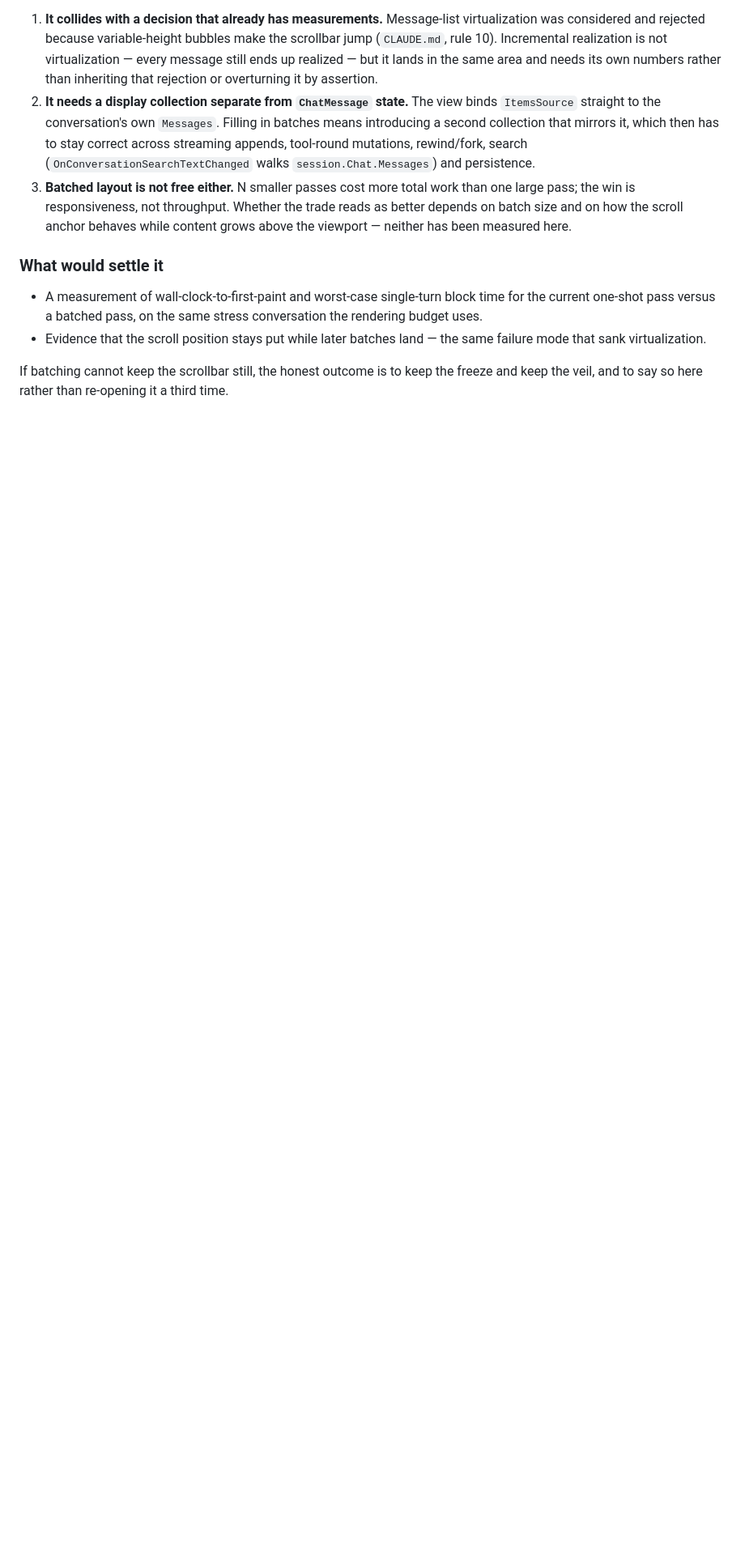
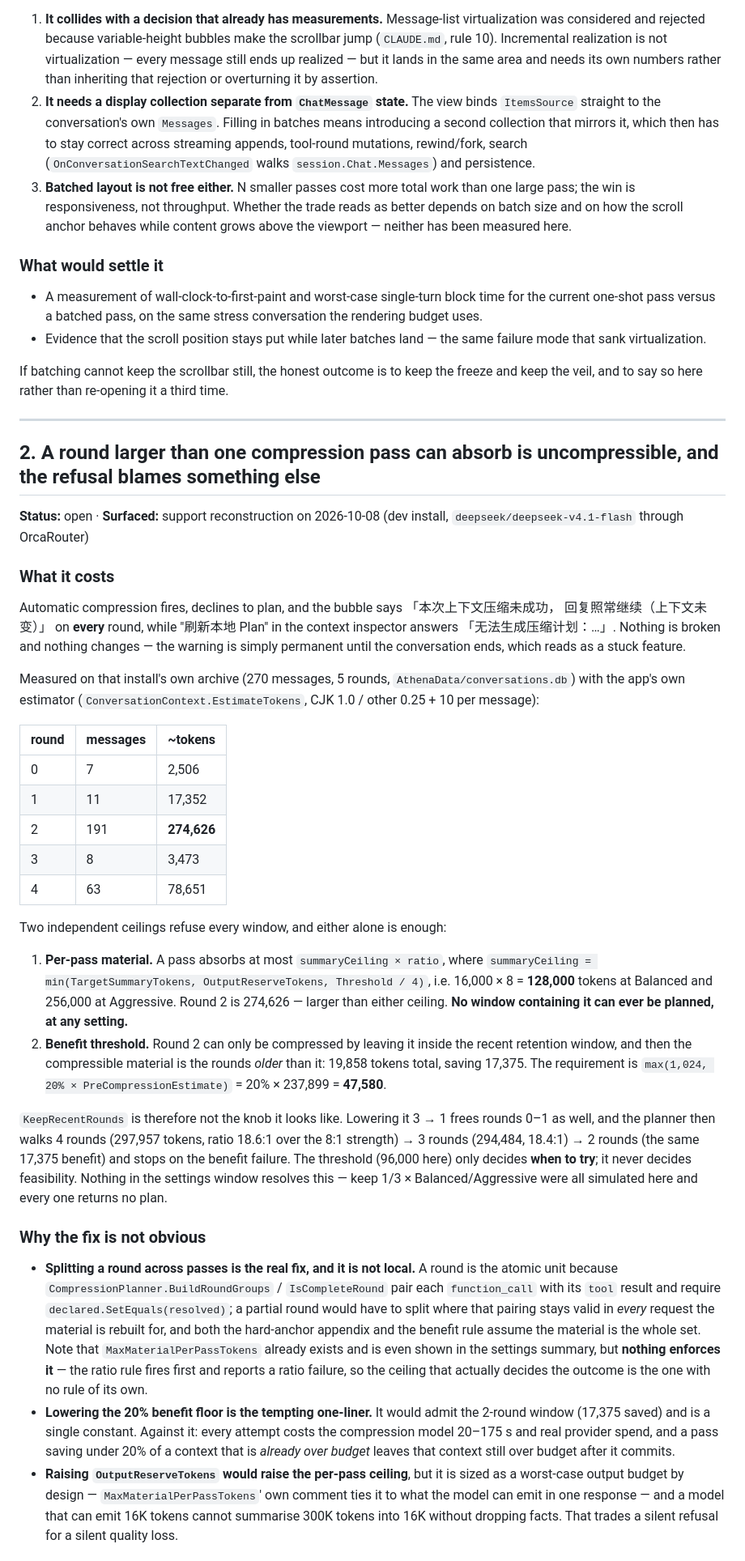
Before and after one commit to mehaifeng/AthenaAgent, a Markdown page: Docs/TechDebt.md, the part around one of its changes. Shown at 81% size. GitHub-like rendering; blank space fills up the shorter version.

Commit message:
docs: record the uncompressible-round ceiling in the tech-debt register
A conversation can be permanently uncompressible while nothing is broken, and
the refusal names the wrong cause.

Reconstructed from one dev install on 2026-10-08 (270 messages, 5 rounds,
deepseek/deepseek-v4.1-flash through OrcaRouter). Automatic compression fired on
every round, declined to plan, and the bubble said "本次上下文压缩未成功，回复照常
继续（上下文未变）"; "刷新本地 Plan" answered "无法生成压缩计划：...".

Two independent ceilings refuse every window, either one sufficient:

- Per-pass material. A pass absorbs at most
  min(TargetSummaryTokens, OutputReserveTokens, Threshold / 4) x strength, i.e.
  16,000 x 8 = 128,000 tokens at Balanced and 256,000 at Aggressive. That
  conversation's second round is 274,626 tokens -- larger than both. No window
  containing it can be planned at any setting.
- Benefit threshold. Keeping that round protected leaves only the rounds older
  than it (19,858 tokens, saving 17,375), against max(1,024, 20% x 237,899) =
  47,580.

KeepRecentRounds is not the knob it appears to be: lowering 3 -> 1 frees more
rounds, but they come to 297,957 tokens and need an 18.6:1 ratio against an 8:1
strength, and the walk still ends on the same 17,375 benefit failure. The
threshold only decides when to try. Threshold 96,000, keep 1/3 and
Balanced/Aggressive were all simulated and every combination returns no plan.

Two things worth naming for whoever pays this off: MaxMaterialPerPassTokens
already exists and is shown in the settings summary, but nothing enforces it (the
ratio rule fires first and reports a ratio failure); and the dialog prints only
the last window's verdict, so the settings that cannot help are exactly the ones
its wording suggests.

Docs only; no behaviour change. Athena.Archive.Tests 172/172, including both doc
citation guards.

```diff
--- a/Docs/TechDebt.md
+++ b/Docs/TechDebt.md
@@ -71,3 +71,71 @@ than a local change:
 
 If batching cannot keep the scrollbar still, the honest outcome is to keep the freeze
 and keep the veil, and to say so here rather than re-opening it a third time.
+
+---
+
+## 2. A round larger than one compression pass can absorb is uncompressible, and the refusal blames something else
+
+**Status:** open · **Surfaced:** support reconstruction on 2026-10-08 (dev install,
+`deepseek/deepseek-v4.1-flash` through OrcaRouter)
+
+### What it costs
+
+Automatic compression fires, declines to plan, and the bubble says 「本次上下文压缩未成功，
+回复照常继续（上下文未变）」 on **every** round, while "刷新本地 Plan" in the context
+inspector answers 「无法生成压缩计划：…」. Nothing is broken and nothing changes — the
+warning is simply permanent until the conversation ends, which reads as a stuck feature.
+
+Measured on that install's own archive (270 messages, 5 rounds,
+`AthenaData/conversations.db`) with the app's own estimator
+(`ConversationContext.EstimateTokens`, CJK 1.0 / other 0.25 + 10 per message):
+
+| round | messages | ~tokens |
+|---|---|---|
+| 0 | 7 | 2,506 |
+| 1 | 11 | 17,352 |
+| 2 | 191 | **274,626** |
+| 3 | 8 | 3,473 |
+| 4 | 63 | 78,651 |
+
+Two independent ceilings refuse every window, and either alone is enough:
+
+1. **Per-pass material.** A pass absorbs at most `summaryCeiling × ratio`, where
+   `summaryCeiling = min(TargetSummaryTokens, OutputReserveTokens, Threshold / 4)`, i.e.
+   16,000 × 8 = **128,000** tokens at Balanced and 256,000 at Aggressive. Round 2 is
+   274,626 — larger than either ceiling. **No window containing it can ever be planned,
+   at any setting.**
+2. **Benefit threshold.** Round 2 can only be compressed by leaving it inside the recent
+   retention window, and then the compressible material is the rounds *older* than it:
+   19,858 tokens total, saving 17,375. The requirement is
+   `max(1,024, 20% × PreCompressionEstimate)` = 20% × 237,899 = **47,580**.
+
+`KeepRecentRounds` is therefore not the knob it looks like. Lowering it 3 → 1 frees
+rounds 0–1 as well, and the planner then walks 4 rounds (297,957 tokens, ratio 18.6:1
+over the 8:1 strength) → 3 rounds (294,484, 18.4:1) → 2 rounds (the same 17,375 benefit)
+and stops on the benefit failure. The threshold (96,000 here) only decides **when to
+try**; it never decides feasibility. Nothing in the settings window resolves this — keep
+1/3 × Balanced/Aggressive were all simulated here and every one returns no plan.
+
+### Why the fix is not obvious
+
+- **Splitting a round across passes is the real fix, and it is not local.** A round is the
+  atomic unit because `CompressionPlanner.BuildRoundGroups` / `IsCompleteRound` pair each
+  `function_call` with its `tool` result and require `declared.SetEquals(resolved)`; a
+  partial round would have to split where that pairing stays valid in *every* request the
+  material is rebuilt for, and both the hard-anchor appendix and the benefit rule assume
+  the material is the whole set. Note that `MaxMaterialPerPassTokens` already exists and
+  is even shown in the settings summary, but **nothing enforces it** — the ratio rule fires
+  first and reports a ratio failure, so the ceiling that actually decides the outcome is
+  the one with no rule of its own.
+- **Lowering the 20% benefit floor is the tempting one-liner.** It would admit the 2-round
+  window (17,375 saved) and is a single constant. Against it: every attempt costs the
+  compression model 20–175 s and real provider spend, and a pass saving under 20% of a
+  context that is *already over budget* leaves that context still over budget after it
+  commits.
+- **Raising `OutputReserveTokens` would raise the per-pass ceiling**, but it is sized as a
+  worst-case output budget by design — `MaxMaterialPerPassTokens`' own comment ties it to
+  what the model can emit in one response — and a model that can emit 16K tokens cannot
+  summarise 300K tokens into 16K without dropping facts. That trades a silent refusal for
+  a silent quality loss.
+
```
Also changed, not shown: other parts of Docs/TechDebt.md (+16 -0 lines).
